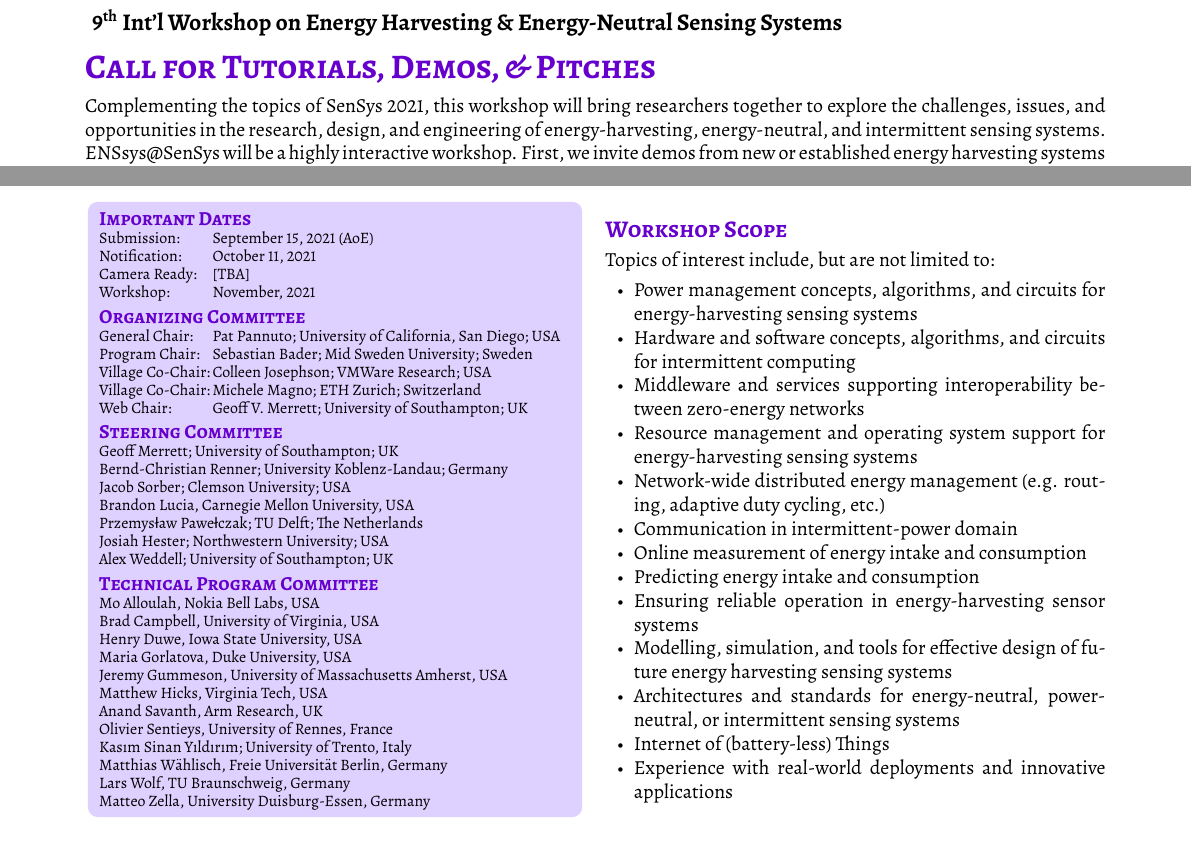
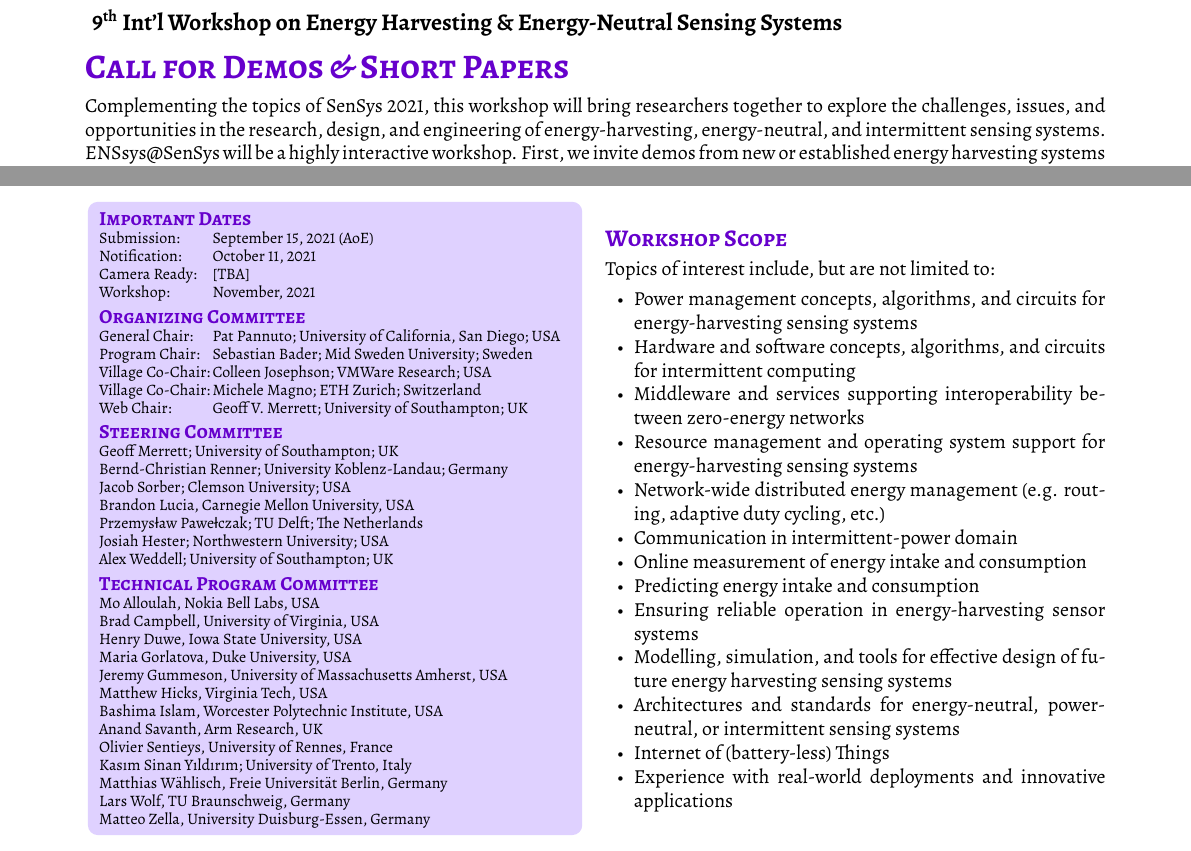
Before and after one commit to cjosephson/enssys, a LaTeX document (cfp_tex/ENSsys-SenSys_2021_CFP.tex): two parts of the page, joined at a grey line, cut so that both start at the same text. The pictures show the PDF file files/cfp_2021.pdf that the author committed with the source.

Commit message:
updated tpc and title in cfp doc

```diff
--- a/cfp_tex/ENSsys-SenSys_2021_CFP.tex
+++ b/cfp_tex/ENSsys-SenSys_2021_CFP.tex
@@ -109,7 +109,7 @@
 %\textcolor{cfp_darkcolor}{\textbf{\Huge Call for Papers}}
 
 \vspace{-7.5em}
-\secCap{Call for Tutorials, Demos, \& Pitches}
+\secCap{Call for Demos \& Short Papers}
 
 \vspace{-1em}
 %ENSsys will be held as a virtual event held in conjunction with ACM SenSys. % (pending Workshop approval by SenSys. %\footnote{\textcolor{cfp_darkcolor}{In the unlikely event that SenSys will not approve ENSsys, we will run the workshop independently in New York City at the same time.}}). % or else at a nearby venue on the same day.
@@ -197,6 +197,7 @@ Henry Duwe, Iowa State University, USA \\
 Maria Gorlatova, Duke University, USA \\
 Jeremy Gummeson, University of Massachusetts Amherst, USA \\
 Matthew Hicks, Virginia Tech, USA \\
+Bashima Islam, Worcester Polytechnic Institute, USA \\
 Anand Savanth, Arm Research, UK \\
 Olivier Sentieys, University of Rennes, France \\
 Kasım Sinan Yıldırım; University of Trento, Italy \\
```
Also changed, not shown: files/cfp_2021.pdf, cfp_tex/ENSsys-SenSys_2021_CFP.tex (1 more changed lines).
